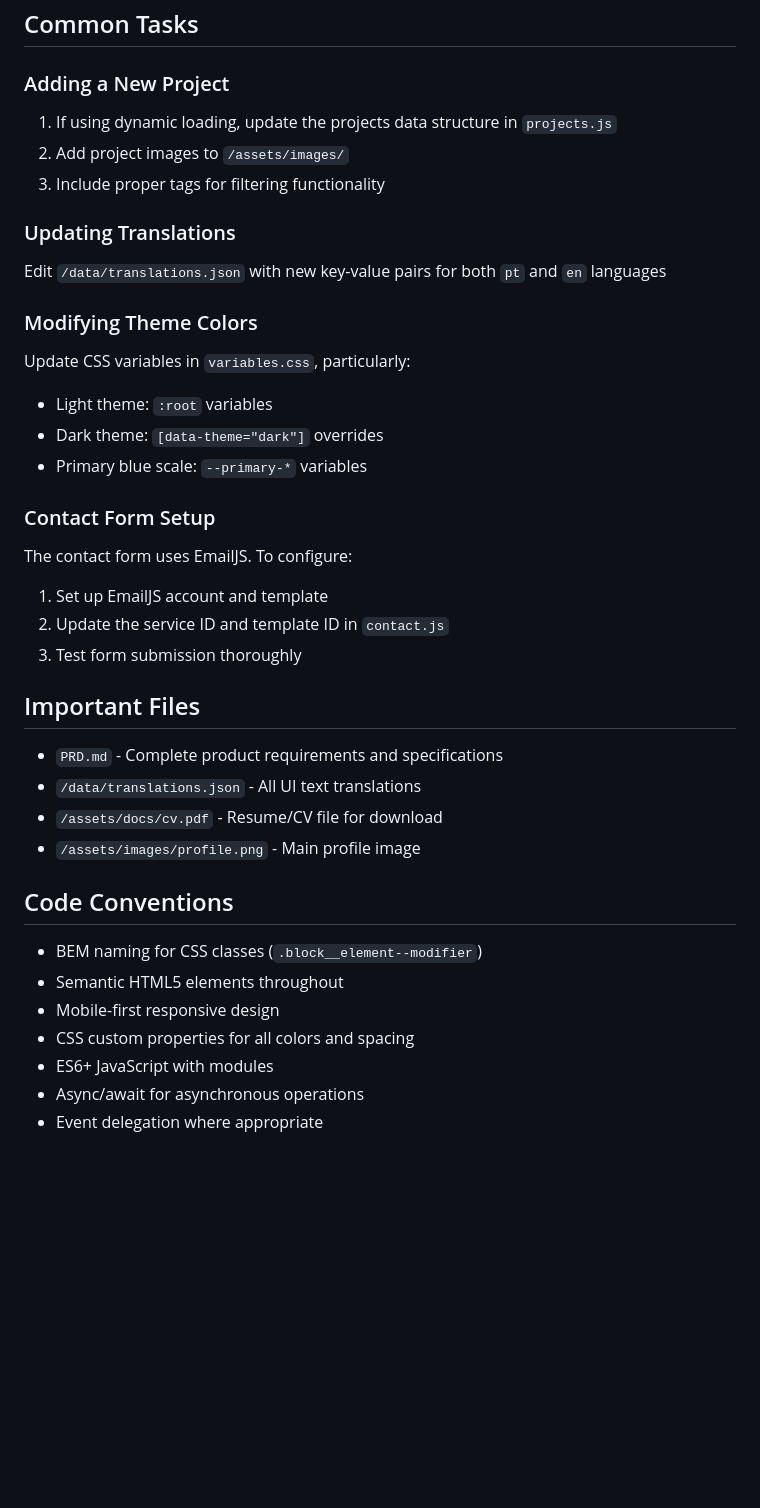
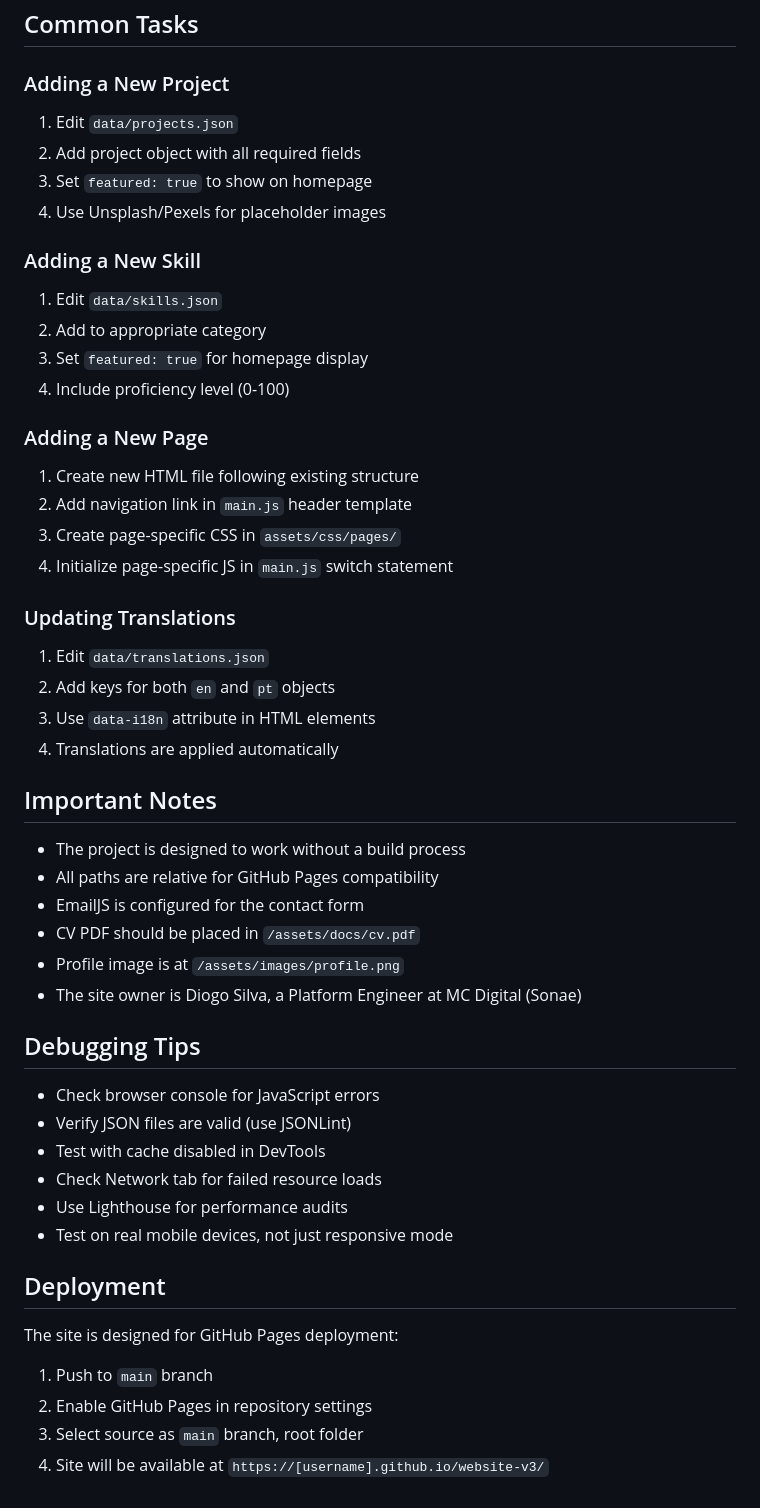
Before and after one commit to dipedilans/dipedilans.github.io, a Markdown page: CLAUDE.md, the part around one of its changes. Drawn GitHub-style; blank space fills up the shorter version.

```diff
--- a/CLAUDE.md
+++ b/CLAUDE.md
@@ -96,38 +168,51 @@ The site is designed for static hosting:
 ## Common Tasks
 
 ### Adding a New Project
-1. If using dynamic loading, update the projects data structure in `projects.js`
-2. Add project images to `/assets/images/`
-3. Include proper tags for filtering functionality
+1. Edit `data/projects.json`
+2. Add project object with all required fields
+3. Set `featured: true` to show on homepage
+4. Use Unsplash/Pexels for placeholder images
+
+### Adding a New Skill
+1. Edit `data/skills.json`
+2. Add to appropriate category
+3. Set `featured: true` for homepage display
+4. Include proficiency level (0-100)
+
+### Adding a New Page
+1. Create new HTML file following existing structure
+2. Add navigation link in `main.js` header template
+3. Create page-specific CSS in `assets/css/pages/`
+4. Initialize page-specific JS in `main.js` switch statement
 
 ### Updating Translations
-Edit `/data/translations.json` with new key-value pairs for both `pt` and `en` languages
+1. Edit `data/translations.json`
+2. Add keys for both `en` and `pt` objects
+3. Use `data-i18n` attribute in HTML elements
+4. Translations are applied automatically
 
-### Modifying Theme Colors
-Update CSS variables in `variables.css`, particularly:
-- Light theme: `:root` variables
-- Dark theme: `[data-theme="dark"]` overrides
-- Primary blue scale: `--primary-*` variables
+## Important Notes
 
-### Contact Form Setup
-The contact form uses EmailJS. To configure:
-1. Set up EmailJS account and template
-2. Update the service ID and template ID in `contact.js`
-3. Test form submission thoroughly
+- The project is designed to work without a build process
+- All paths are relative for GitHub Pages compatibility
+- EmailJS is configured for the contact form
+- CV PDF should be placed in `/assets/docs/cv.pdf`
+- Profile image is at `/assets/images/profile.png`
+- The site owner is Diogo Silva, a Platform Engineer at MC Digital (Sonae)
 
-## Important Files
+## Debugging Tips
 
-- `PRD.md` - Complete product requirements and specifications
-- `/data/translations.json` - All UI text translations
-- `/assets/docs/cv.pdf` - Resume/CV file for download
-- `/assets/images/profile.png` - Main profile image
+- Check browser console for JavaScript errors
+- Verify JSON files are valid (use JSONLint)
+- Test with cache disabled in DevTools
+- Check Network tab for failed resource loads
+- Use Lighthouse for performance audits
+- Test on real mobile devices, not just responsive mode
 
-## Code Conventions
+## Deployment
 
-- BEM naming for CSS classes (`.block__element--modifier`)
-- Semantic HTML5 elements throughout
-- Mobile-first responsive design
-- CSS custom properties for all colors and spacing
-- ES6+ JavaScript with modules
-- Async/await for asynchronous operations
-- Event delegation where appropriate
+The site is designed for GitHub Pages deployment:
+1. Push to `main` branch
+2. Enable GitHub Pages in repository settings
+3. Select source as `main` branch, root folder
+4. Site will be available at `https://[username].github.io/website-v3/`
```
Also changed, not shown: other parts of CLAUDE.md (+144 -72 lines).
